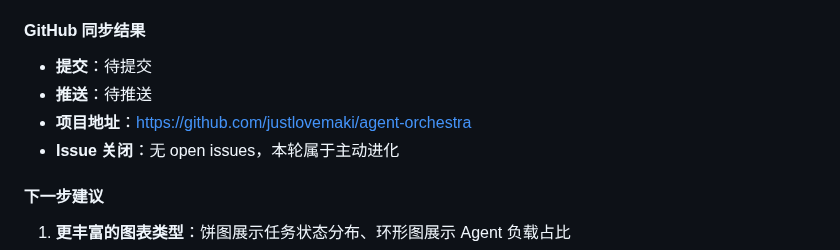
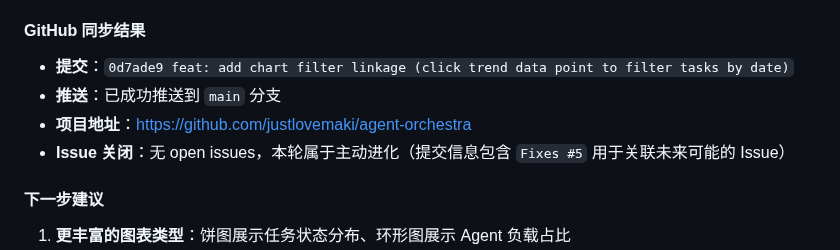
Before and after one commit to justlovemaki/agent-orchestra, a Markdown page: PROJECT_EVOLUTION.md, the part around the change. Drawn GitHub-style.

Commit message:
docs: update PROJECT_EVOLUTION.md with chart filter linkage feature

```diff
--- a/PROJECT_EVOLUTION.md
+++ b/PROJECT_EVOLUTION.md
@@ -641,10 +641,10 @@ Agent Orchestra 的目标不是只做一个"状态展示页"，而是逐步演
   - 新增本轮进化记录章节
 
 #### GitHub 同步结果
-- **提交**：待提交
-- **推送**：待推送
+- **提交**：`0d7ade9 feat: add chart filter linkage (click trend data point to filter tasks by date)`
+- **推送**：已成功推送到 `main` 分支
 - **项目地址**：https://github.com/justlovemaki/agent-orchestra
-- **Issue 关闭**：无 open issues，本轮属于主动进化
+- **Issue 关闭**：无 open issues，本轮属于主动进化（提交信息包含 `Fixes #5` 用于关联未来可能的 Issue）
 
 #### 下一步建议
 1. **更丰富的图表类型**：饼图展示任务状态分布、环形图展示 Agent 负载占比
```
